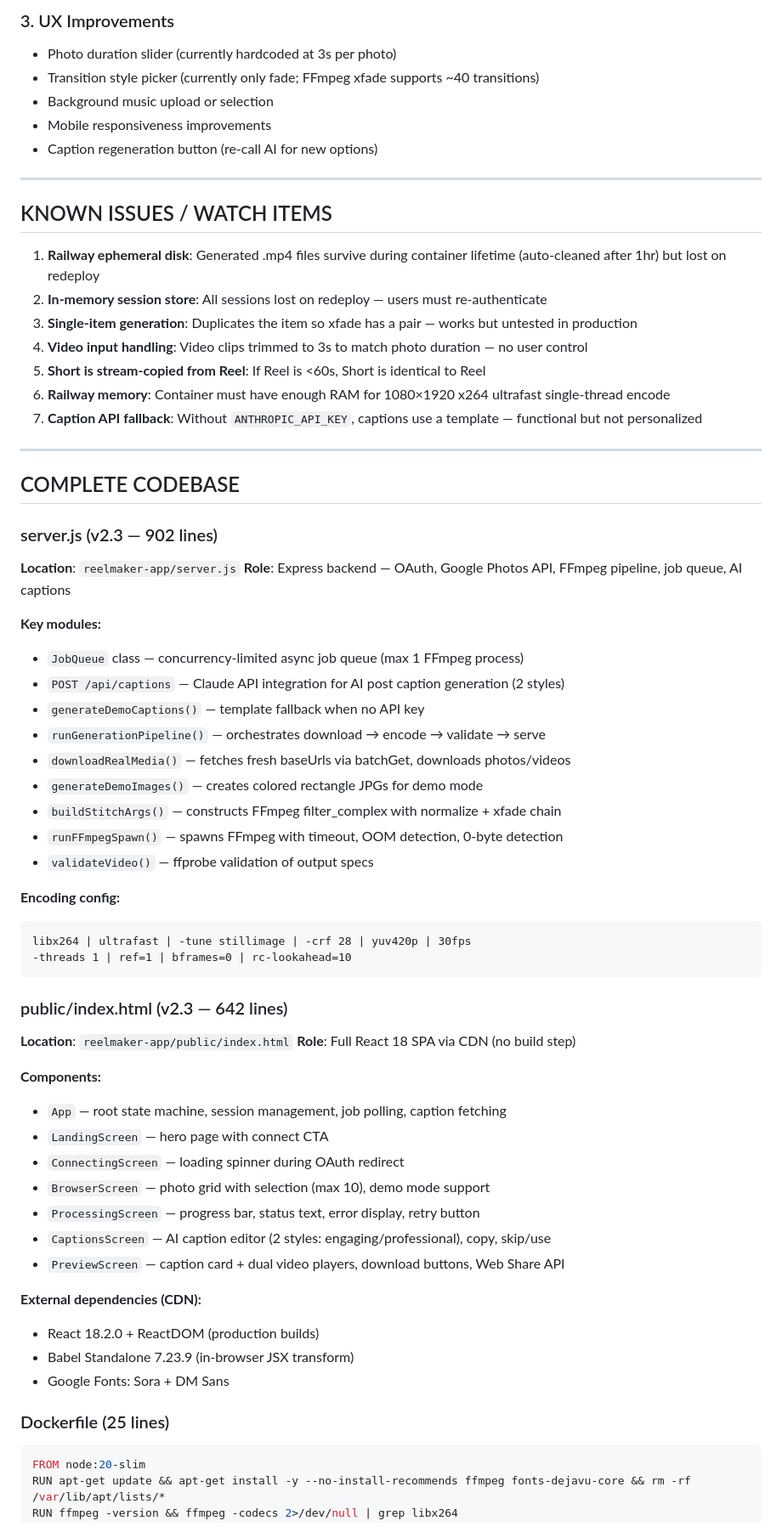
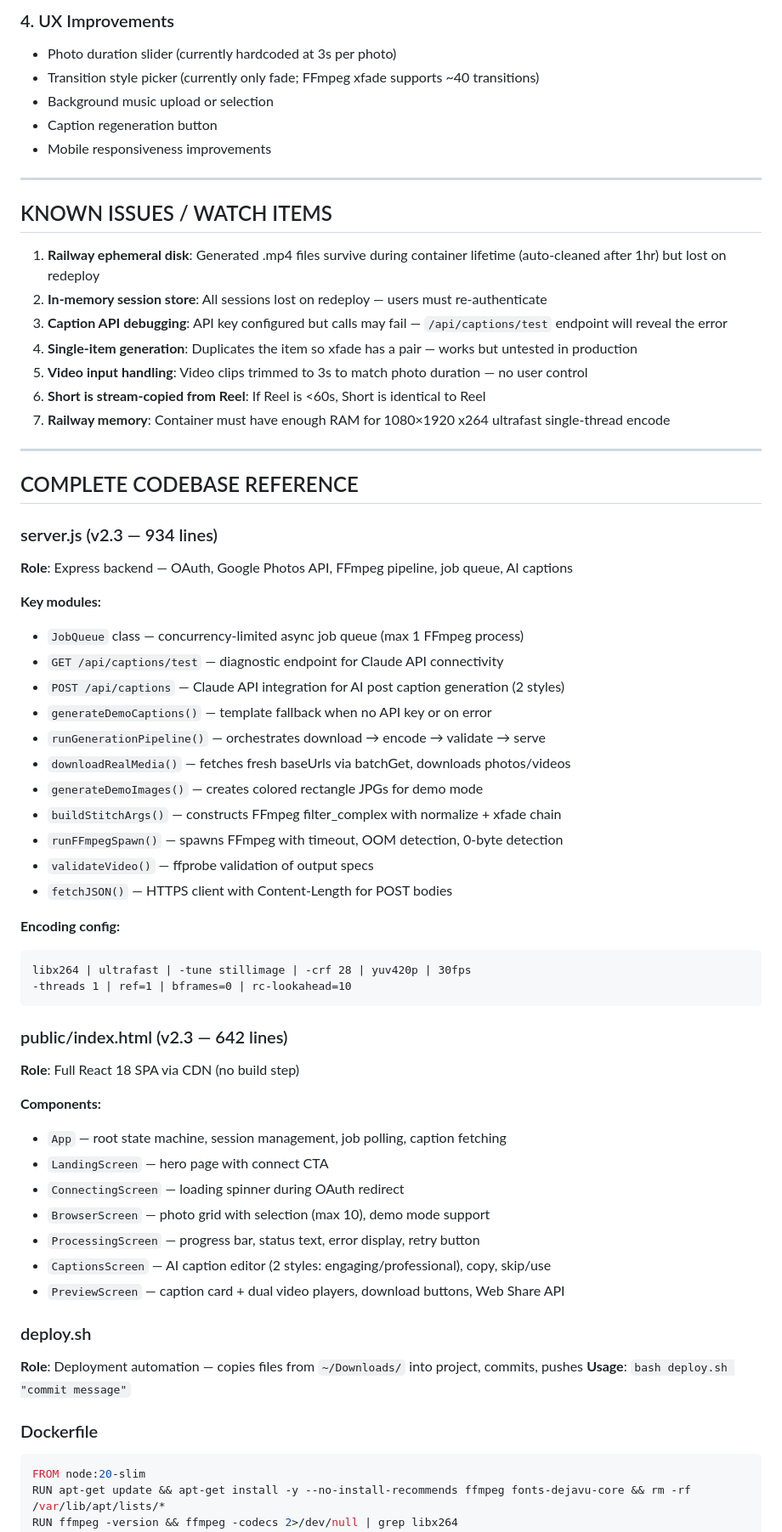
Before and after one commit to nrirealtyca-cmd/reelmaker, a Markdown page: SESSION_CONTEXT.md, the part around one of its changes. Shown at 85% size. Drawn GitHub-style.

````diff
--- a/SESSION_CONTEXT.md
+++ b/SESSION_CONTEXT.md
@@ -271,10 +288,10 @@ git push --force
 
-### 3. UX Improvements
+### 4. UX Improvements
 - Photo duration slider (currently hardcoded at 3s per photo)
 - Transition style picker (currently only fade; FFmpeg xfade supports ~40 transitions)
 - Background music upload or selection
+- Caption regeneration button
 - Mobile responsiveness improvements
-- Caption regeneration button (re-call AI for new options)
 
 ---
 
@@ -282,30 +299,31 @@ git push --force
 
 1. **Railway ephemeral disk**: Generated .mp4 files survive during container lifetime (auto-cleaned after 1hr) but lost on redeploy
 2. **In-memory session store**: All sessions lost on redeploy — users must re-authenticate
-3. **Single-item generation**: Duplicates the item so xfade has a pair — works but untested in production
-4. **Video input handling**: Video clips trimmed to 3s to match photo duration — no user control
-5. **Short is stream-copied from Reel**: If Reel is <60s, Short is identical to Reel
-6. **Railway memory**: Container must have enough RAM for 1080×1920 x264 ultrafast single-thread encode
-7. **Caption API fallback**: Without `ANTHROPIC_API_KEY`, captions use a template — functional but not personalized
+3. **Caption API debugging**: API key configured but calls may fail — `/api/captions/test` endpoint will reveal the error
+4. **Single-item generation**: Duplicates the item so xfade has a pair — works but untested in production
+5. **Video input handling**: Video clips trimmed to 3s to match photo duration — no user control
+6. **Short is stream-copied from Reel**: If Reel is <60s, Short is identical to Reel
+7. **Railway memory**: Container must have enough RAM for 1080×1920 x264 ultrafast single-thread encode
 
 ---
 
-## COMPLETE CODEBASE
+## COMPLETE CODEBASE REFERENCE
 
-### server.js (v2.3 — 902 lines)
-**Location**: `reelmaker-app/server.js`
+### server.js (v2.3 — 934 lines)
 **Role**: Express backend — OAuth, Google Photos API, FFmpeg pipeline, job queue, AI captions
 
 **Key modules:**
 - `JobQueue` class — concurrency-limited async job queue (max 1 FFmpeg process)
+- `GET /api/captions/test` — diagnostic endpoint for Claude API connectivity
 - `POST /api/captions` — Claude API integration for AI post caption generation (2 styles)
-- `generateDemoCaptions()` — template fallback when no API key
+- `generateDemoCaptions()` — template fallback when no API key or on error
 - `runGenerationPipeline()` — orchestrates download → encode → validate → serve
 - `downloadRealMedia()` — fetches fresh baseUrls via batchGet, downloads photos/videos
 - `generateDemoImages()` — creates colored rectangle JPGs for demo mode
 - `buildStitchArgs()` — constructs FFmpeg filter_complex with normalize + xfade chain
 - `runFFmpegSpawn()` — spawns FFmpeg with timeout, OOM detection, 0-byte detection
 - `validateVideo()` — ffprobe validation of output specs
+- `fetchJSON()` — HTTPS client with Content-Length for POST bodies
 
 **Encoding config:**
 ```
@@ -314,7 +332,6 @@ libx264 | ultrafast | -tune stillimage | -crf 28 | yuv420p | 30fps
 ```
 
 ### public/index.html (v2.3 — 642 lines)
-**Location**: `reelmaker-app/public/index.html`
 **Role**: Full React 18 SPA via CDN (no build step)
 
 **Components:**
@@ -326,12 +343,11 @@ libx264 | ultrafast | -tune stillimage | -crf 28 | yuv420p | 30fps
 - `CaptionsScreen` — AI caption editor (2 styles: engaging/professional), copy, skip/use
 - `PreviewScreen` — caption card + dual video players, download buttons, Web Share API
 
-**External dependencies (CDN):**
-- React 18.2.0 + ReactDOM (production builds)
-- Babel Standalone 7.23.9 (in-browser JSX transform)
-- Google Fonts: Sora + DM Sans
+### deploy.sh
+**Role**: Deployment automation — copies files from `~/Downloads/` into project, commits, pushes
+**Usage**: `bash deploy.sh "commit message"`
 
-### Dockerfile (25 lines)
+### Dockerfile
 ```dockerfile
 FROM node:20-slim
 RUN apt-get update && apt-get install -y --no-install-recommends ffmpeg fonts-dejavu-core && rm -rf /var/lib/apt/lists/*
````
Also changed, not shown: other parts of SESSION_CONTEXT.md (+79 -84 lines).
